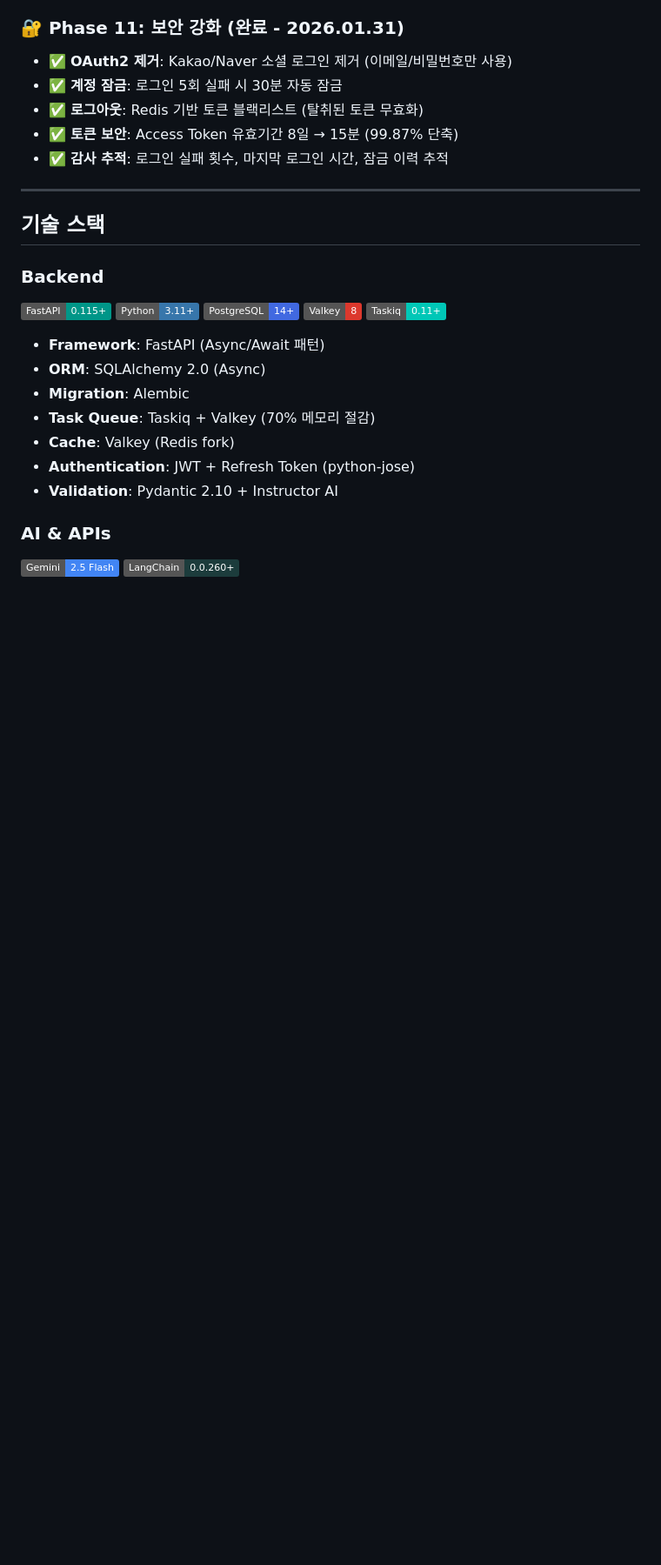
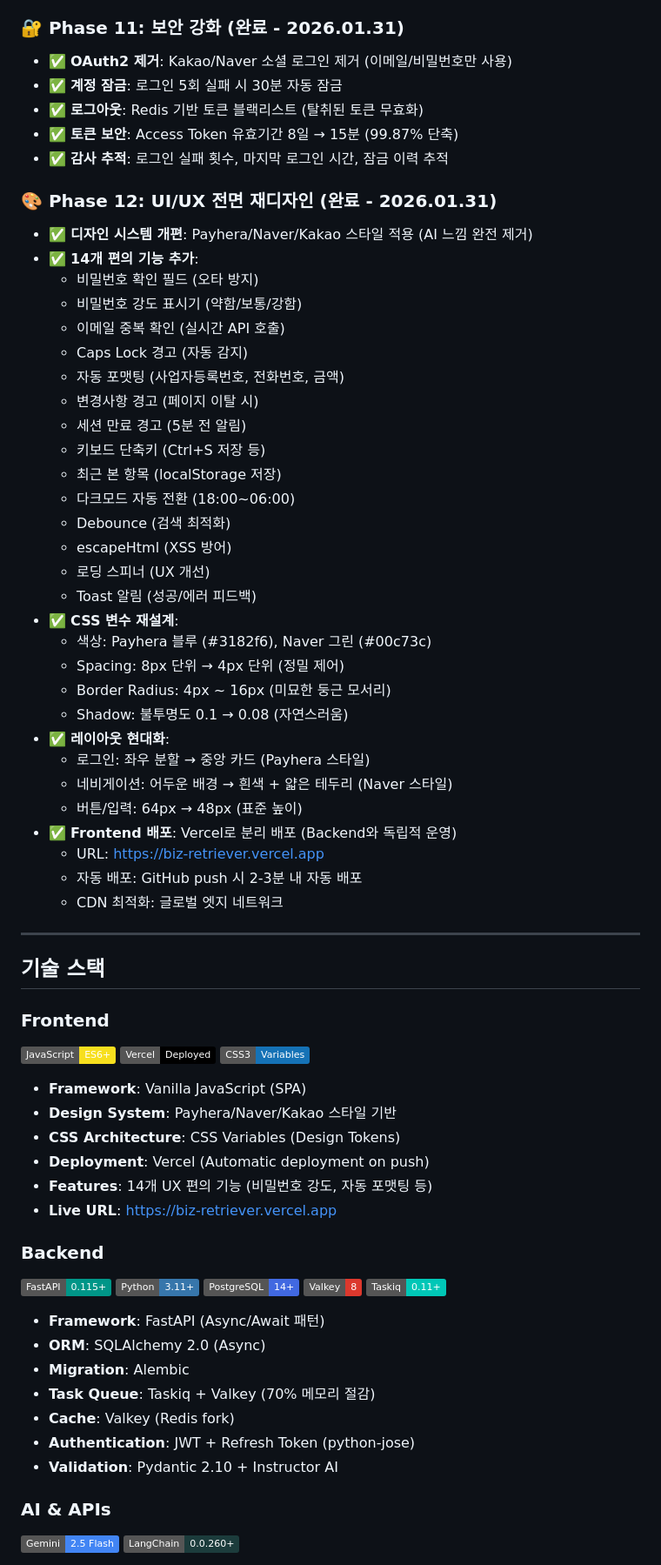
Before and after one commit to doublesilver/biz-retriever, a Markdown page: README.md, the part around one of its changes. Shown at 87% size. Rendered like a GitHub page; badges without logos; blank space fills up the shorter version.

```diff
--- a/README.md
+++ b/README.md
@@ -125,9 +126,52 @@ mindmap
 - ✅ **토큰 보안**: Access Token 유효기간 8일 → 15분 (99.87% 단축)
 - ✅ **감사 추적**: 로그인 실패 횟수, 마지막 로그인 시간, 잠금 이력 추적
 
+### 🎨 Phase 12: UI/UX 전면 재디자인 (완료 - 2026.01.31)
+- ✅ **디자인 시스템 개편**: Payhera/Naver/Kakao 스타일 적용 (AI 느낌 완전 제거)
+- ✅ **14개 편의 기능 추가**:
+  - 비밀번호 확인 필드 (오타 방지)
+  - 비밀번호 강도 표시기 (약함/보통/강함)
+  - 이메일 중복 확인 (실시간 API 호출)
+  - Caps Lock 경고 (자동 감지)
+  - 자동 포맷팅 (사업자등록번호, 전화번호, 금액)
+  - 변경사항 경고 (페이지 이탈 시)
+  - 세션 만료 경고 (5분 전 알림)
+  - 키보드 단축키 (Ctrl+S 저장 등)
+  - 최근 본 항목 (localStorage 저장)
+  - 다크모드 자동 전환 (18:00~06:00)
+  - Debounce (검색 최적화)
+  - escapeHtml (XSS 방어)
+  - 로딩 스피너 (UX 개선)
+  - Toast 알림 (성공/에러 피드백)
+- ✅ **CSS 변수 재설계**:
+  - 색상: Payhera 블루 (#3182f6), Naver 그린 (#00c73c)
+  - Spacing: 8px 단위 → 4px 단위 (정밀 제어)
+  - Border Radius: 4px ~ 16px (미묘한 둥근 모서리)
+  - Shadow: 불투명도 0.1 → 0.08 (자연스러움)
+- ✅ **레이아웃 현대화**:
+  - 로그인: 좌우 분할 → 중앙 카드 (Payhera 스타일)
+  - 네비게이션: 어두운 배경 → 흰색 + 얇은 테두리 (Naver 스타일)
+  - 버튼/입력: 64px → 48px (표준 높이)
+- ✅ **Frontend 배포**: Vercel로 분리 배포 (Backend와 독립적 운영)
+  - URL: [https://biz-retriever.vercel.app](https://biz-retriever.vercel.app)
+  - 자동 배포: GitHub push 시 2-3분 내 자동 배포
+  - CDN 최적화: 글로벌 엣지 네트워크
+
 ---
 
 ## 기술 스택
+
+### Frontend
+![JavaScript](https://img.shields.io/badge/JavaScript-ES6+-F7DF1E?style=flat&logo=javascript&logoColor=black)
+![Vercel](https://img.shields.io/badge/Vercel-Deployed-000000?style=flat&logo=vercel&logoColor=white)
+![CSS3](https://img.shields.io/badge/CSS3-Variables-1572B6?style=flat&logo=css3&logoColor=white)
+
+- **Framework**: Vanilla JavaScript (SPA)
+- **Design System**: Payhera/Naver/Kakao 스타일 기반
+- **CSS Architecture**: CSS Variables (Design Tokens)
+- **Deployment**: Vercel (Automatic deployment on push)
+- **Features**: 14개 UX 편의 기능 (비밀번호 강도, 자동 포맷팅 등)
+- **Live URL**: [https://biz-retriever.vercel.app](https://biz-retriever.vercel.app)
 
 ### Backend
 ![FastAPI](https://img.shields.io/badge/FastAPI-0.115+-009688?style=flat&logo=fastapi&logoColor=white)
```
Also changed, not shown: other parts of README.md (+24 -12 lines).
